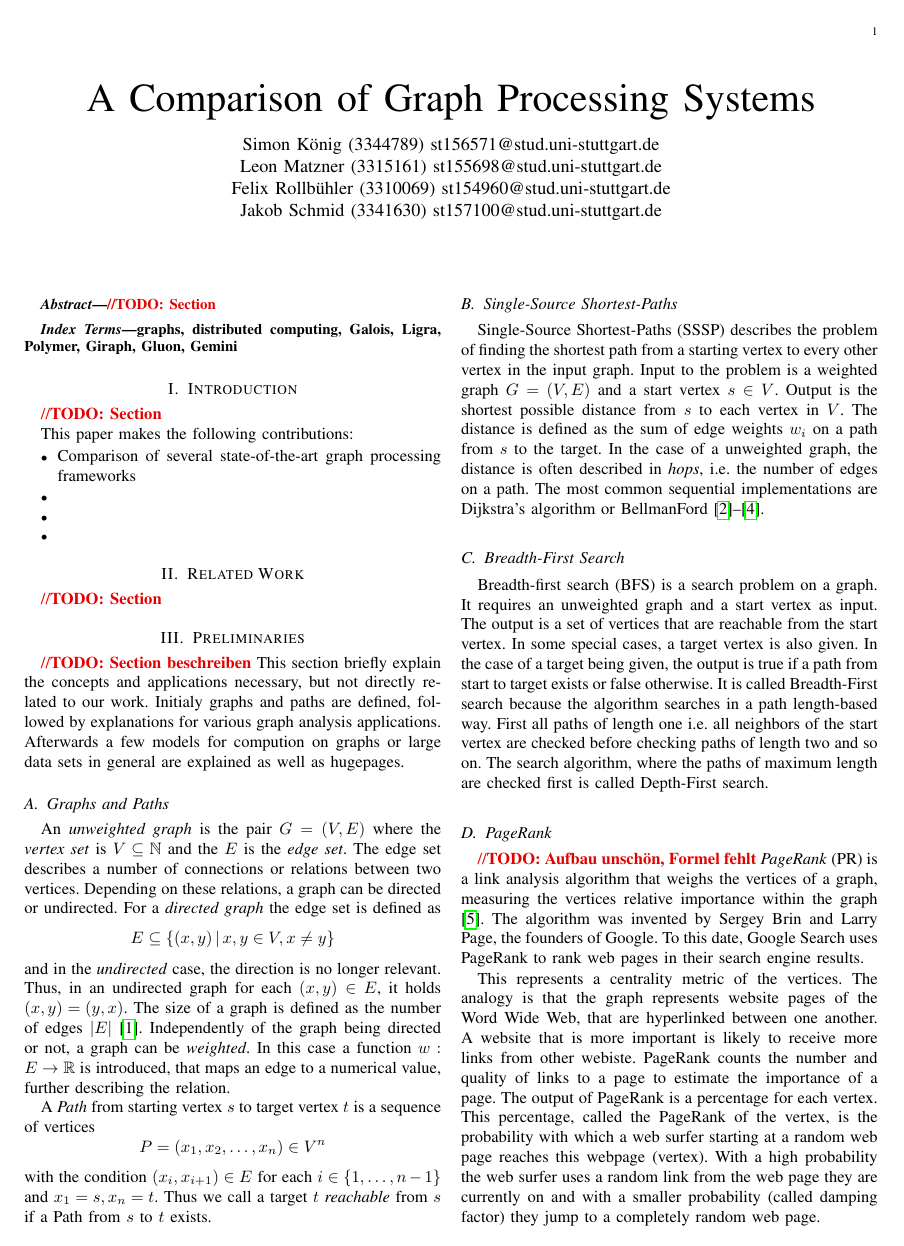
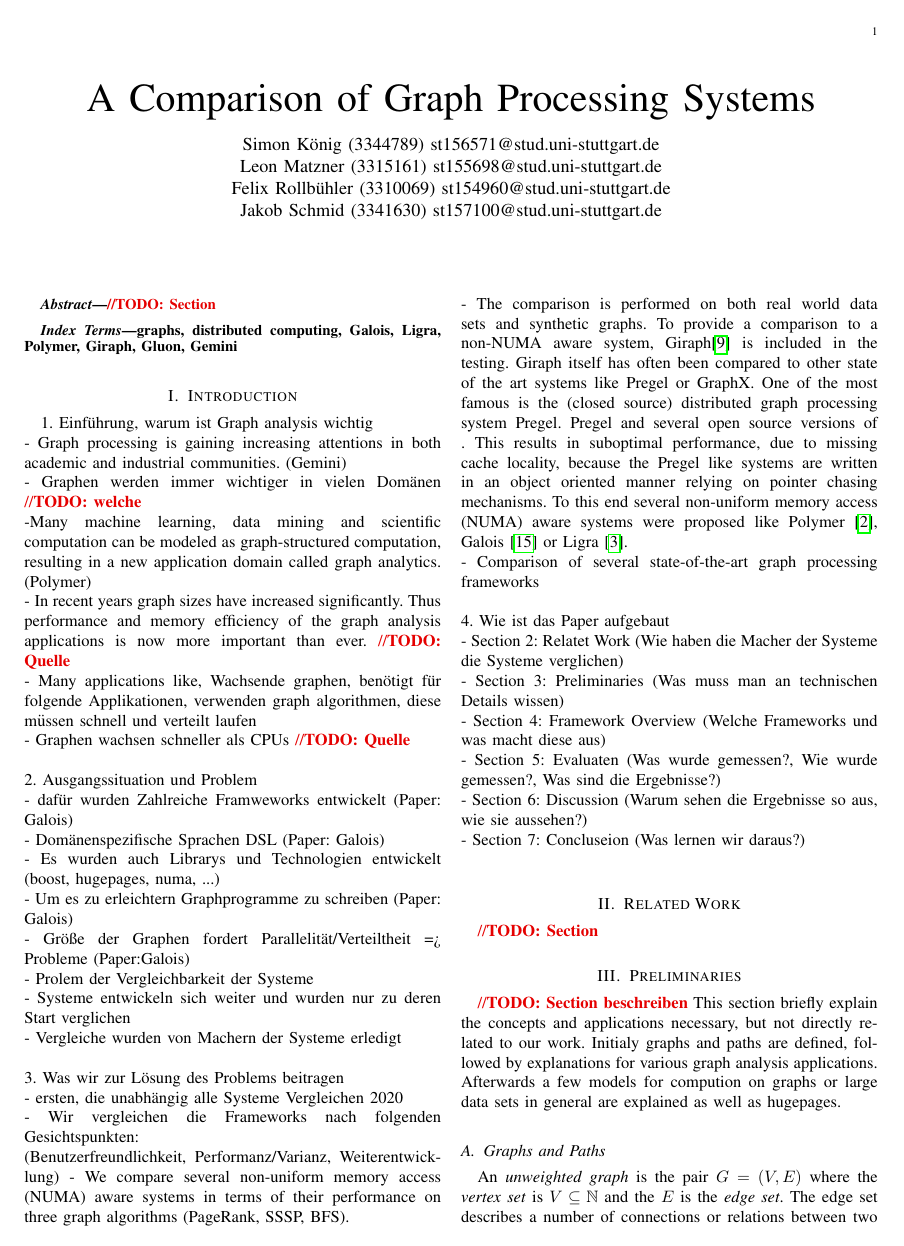
Before and after one commit to SerenGTI/Forschungsprojekt, a LaTeX paper (documentation/paper/main.tex, which reads documentation/paper/sections/introduction.tex): page 1 of 14. Compiled offline with pdfLaTeX; a missing font is replaced by an installed copy or a similar font; a LaTeX package or settings file that is missing is left out.

Commit message:
Ideen in Introduction rein gepastet

```diff
--- a/documentation/paper/main.tex
+++ b/documentation/paper/main.tex
@@ -70,46 +70,7 @@ st157100@stud.uni-stuttgart.de}}
 graphs, distributed computing, Galois, Ligra, Polymer, Giraph, Gluon, Gemini
 \end{IEEEkeywords}
 
-\section{Introduction}
-\todo{Section}
-% In recent years graph sizes have increased significantly [?] .
-% Thus performance and memory efficiency of the graph analysis applications is now more important than ever.
-
-% Many applications like
-
-% Wachsende graphen,
-% benötigt für folgende Applikationen,
-% verwenden graph algorithmen,
-% diese müssen schnell und verteilt laufen
-% dafür wurden Frameworks entwickelt...
-
-% und das noch schön formulieren
-
-
-% We compare several non-uniform memory access (NUMA) aware systems in terms of their performance on three graph algorithms (PageRank, SSSP, BFS).
-% The comparison is performed on both real world data sets and synthetic graphs.
-
-% To provide a comparison to a non-NUMA aware system, Giraph\cite{Giraph} is included in the testing. Giraph itself has often been compared to other state of the art systems like Pregel or GraphX.
-
-
-
-%One of the most famous is the (closed source) distributed graph processing system Pregel. Pregel and several open source versions of .
-%This results in suboptimal performance, due to missing cache locality, because the Pregel like systems are written in an object oriented manner relying on pointer chasing mechanisms.
-
-
-% To this end several non-uniform memory access (NUMA) aware systems were proposed like Polymer \cite{Polymer}, Galois \cite{Galois} or Ligra \cite{Ligra}.
-
-
-
-This paper makes the following contributions:
-\begin{itemize}
-  \item Comparison of several state-of-the-art graph processing frameworks
-  \item
-  \item
-  \item
-\end{itemize}
-
-
+\input{sections/introduction}
 
 \input{sections/relatedWork}
 
--- /dev/null
+++ b/documentation/paper/sections/introduction.tex
@@ -0,0 +1,39 @@
+%!TEX root=../../main.tex
+\section{Introduction}
+
+1. Einführung, warum ist Graph analysis wichtig\\
+- Graph processing is gaining increasing attentions in both academic and industrial communities. (Gemini)\\
+- Graphen werden immer wichtiger in vielen Domänen \todo{welche}\\
+-Many machine learning, data mining and scientific computation can be modeled as graph-structured computation, resulting in a new application domain called graph analytics. (Polymer)\\
+- In recent years graph sizes have increased significantly. Thus performance and memory efficiency of the graph analysis applications is now more important than ever. \todo{Quelle}\\
+- Many applications like, Wachsende graphen, benötigt für folgende Applikationen, verwenden graph algorithmen, diese müssen schnell und verteilt laufen\\
+- Graphen wachsen schneller als CPUs \todo{Quelle}\\
+\\
+2. Ausgangssituation und Problem\\
+- dafür wurden Zahlreiche Framweworks entwickelt (Paper: Galois)\\
+- Domänenspezifische Sprachen DSL (Paper: Galois)\\
+- Es wurden auch Librarys und Technologien entwickelt (boost, hugepages, numa, ...)\\
+- Um es zu erleichtern Graphprogramme zu schreiben (Paper: Galois)\\
+- Größe der Graphen fordert Parallelität/Verteiltheit => Probleme  (Paper:Galois)\\
+- Prolem der Vergleichbarkeit der Systeme\\
+- Systeme entwickeln sich weiter und wurden nur zu deren Start verglichen\\
+- Vergleiche wurden von Machern der Systeme erledigt\\
+\\
+3. Was wir zur Lösung des Problems beitragen\\
+- ersten, die unabhängig alle Systeme Vergleichen 2020\\
+- Wir vergleichen die Frameworks nach folgenden Gesichtspunkten:\\
+(Benutzerfreundlichkeit, Performanz/Varianz, Weiterentwicklung)
+- We compare several non-uniform memory access (NUMA) aware systems in terms of their performance on three graph algorithms (PageRank, SSSP, BFS).\\
+- The comparison is performed on both real world data sets and synthetic graphs.
+To provide a comparison to a non-NUMA aware system, Giraph\cite{Giraph} is included in the testing. Giraph itself has often been compared to other state of the art systems like Pregel or GraphX.
+One of the most famous is the (closed source) distributed graph processing system Pregel. Pregel and several open source versions of .
+This results in suboptimal performance, due to missing cache locality, because the Pregel like systems are written in an object oriented manner relying on pointer chasing mechanisms. To this end several non-uniform memory access (NUMA) aware systems were proposed like Polymer \cite{Polymer}, Galois \cite{Galois} or Ligra \cite{Ligra}.\\
+- Comparison of several state-of-the-art graph processing frameworks\\
+\\
+4. Wie ist das Paper aufgebaut\\
+- Section 2: Relatet Work (Wie haben die Macher der Systeme die Systeme verglichen)\\
+- Section 3: Preliminaries (Was muss man an technischen Details wissen)\\
+- Section 4: Framework Overview (Welche Frameworks und was macht diese aus)\\
+- Section 5: Evaluaten (Was wurde gemessen?, Wie wurde gemessen?, Was sind die Ergebnisse?)\\
+- Section 6: Discussion (Warum sehen die Ergebnisse so aus, wie sie aussehen?)\\
+- Section 7: Concluseion (Was lernen wir daraus?)\\
```
Also changed, not shown: documentation/paper/main.pdf.
